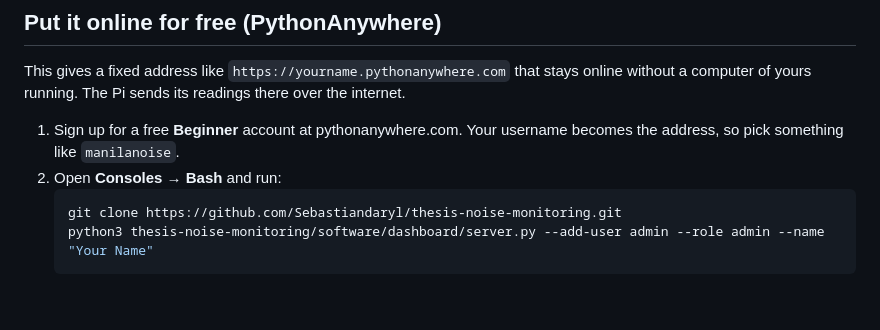
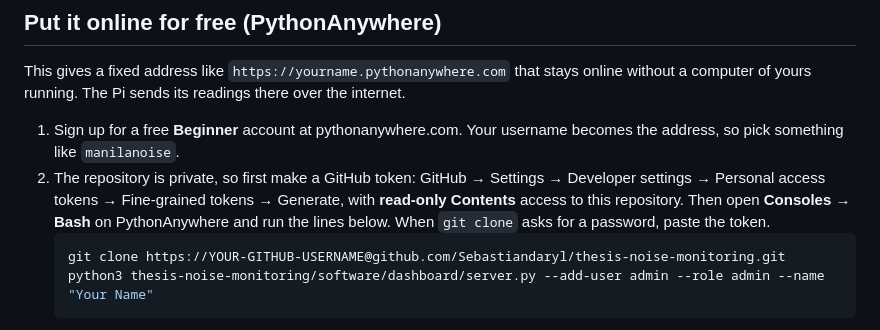
Before and after one commit to Sebastiandaryl/thesis-noise-monitoring, a Markdown page: software/dashboard/README.md, the part around the change. Rendered like a GitHub page; blank space fills up the shorter version.

Commit message:
README: cloning the private repository on PythonAnywhere needs a token
Co-Authored-By: Claude Opus 5.5 (1M context) <noreply@anthropic.com>
Claude-Session: https://claude.ai/code/session_013y1s1JLfBFkS3cXvsCnCYj

````diff
--- a/software/dashboard/README.md
+++ b/software/dashboard/README.md
@@ -31,9 +31,9 @@ If you open the HTML files directly (double-click) or in the preview, there is n
 This gives a fixed address like `https://yourname.pythonanywhere.com` that stays online without a computer of yours running. The Pi sends its readings there over the internet.
 
 1. Sign up for a free **Beginner** account at pythonanywhere.com. Your username becomes the address, so pick something like `manilanoise`.
-2. Open **Consoles → Bash** and run:
+2. The repository is private, so first make a GitHub token: GitHub → Settings → Developer settings → Personal access tokens → Fine-grained tokens → Generate, with **read-only Contents** access to this repository. Then open **Consoles → Bash** on PythonAnywhere and run the lines below. When `git clone` asks for a password, paste the token.
    ```bash
-   git clone https://github.com/Sebastiandaryl/thesis-noise-monitoring.git
+   git clone https://YOUR-GITHUB-USERNAME@github.com/Sebastiandaryl/thesis-noise-monitoring.git
    python3 thesis-noise-monitoring/software/dashboard/server.py --add-user admin --role admin --name "Your Name"
    ```
 3. Open the **Web** tab → **Add a new web app** → **Manual configuration** → the newest Python 3.
````
